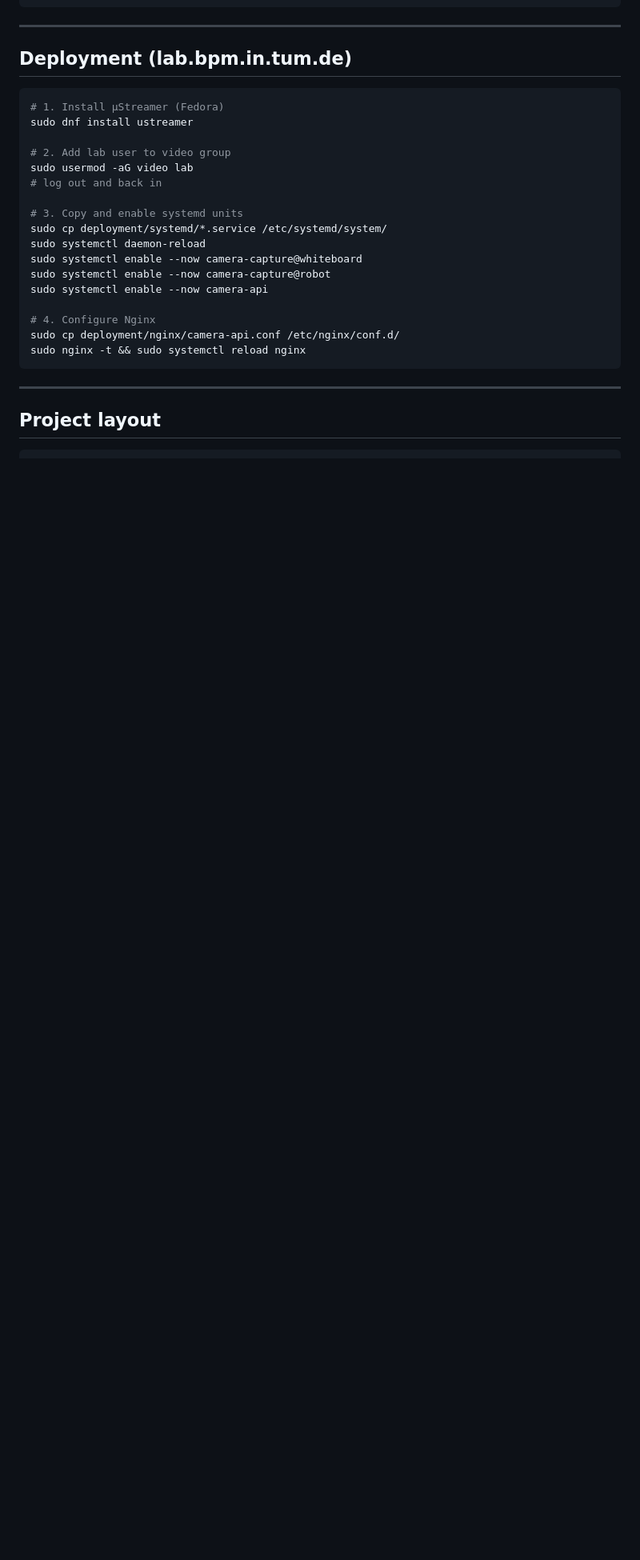
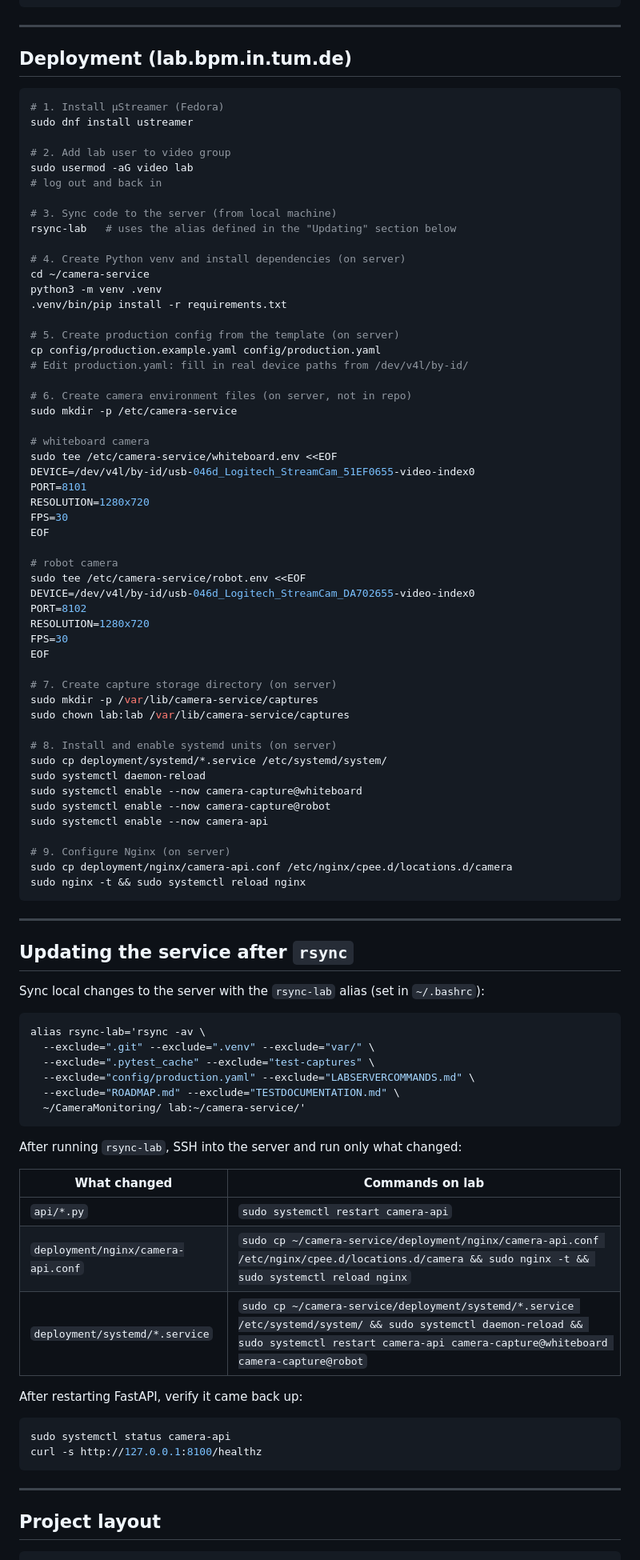
Before and after one commit to Spunsel/LabCameraMonitoring, a Markdown page: README.md, the part around one of its changes. Shown at 80% size. GitHub-like rendering; blank space fills up the shorter version.

````diff
--- a/README.md
+++ b/README.md
@@ -135,16 +135,81 @@ sudo dnf install ustreamer
 sudo usermod -aG video lab
 # log out and back in
 
-# 3. Copy and enable systemd units
+# 3. Sync code to the server (from local machine)
+rsync-lab   # uses the alias defined in the "Updating" section below
+
+# 4. Create Python venv and install dependencies (on server)
+cd ~/camera-service
+python3 -m venv .venv
+.venv/bin/pip install -r requirements.txt
+
+# 5. Create production config from the template (on server)
+cp config/production.example.yaml config/production.yaml
+# Edit production.yaml: fill in real device paths from /dev/v4l/by-id/
+
+# 6. Create camera environment files (on server, not in repo)
+sudo mkdir -p /etc/camera-service
+
+# whiteboard camera
+sudo tee /etc/camera-service/whiteboard.env <<EOF
+DEVICE=/dev/v4l/by-id/usb-046d_Logitech_StreamCam_51EF0655-video-index0
+PORT=8101
+RESOLUTION=1280x720
+FPS=30
+EOF
+
+# robot camera
+sudo tee /etc/camera-service/robot.env <<EOF
+DEVICE=/dev/v4l/by-id/usb-046d_Logitech_StreamCam_DA702655-video-index0
+PORT=8102
+RESOLUTION=1280x720
+FPS=30
+EOF
+
+# 7. Create capture storage directory (on server)
+sudo mkdir -p /var/lib/camera-service/captures
+sudo chown lab:lab /var/lib/camera-service/captures
+
+# 8. Install and enable systemd units (on server)
 sudo cp deployment/systemd/*.service /etc/systemd/system/
 sudo systemctl daemon-reload
 sudo systemctl enable --now camera-capture@whiteboard
 sudo systemctl enable --now camera-capture@robot
 sudo systemctl enable --now camera-api
 
-# 4. Configure Nginx
-sudo cp deployment/nginx/camera-api.conf /etc/nginx/conf.d/
+# 9. Configure Nginx (on server)
+sudo cp deployment/nginx/camera-api.conf /etc/nginx/cpee.d/locations.d/camera
 sudo nginx -t && sudo systemctl reload nginx
+```
+
+---
+
+## Updating the service after `rsync`
+
+Sync local changes to the server with the `rsync-lab` alias (set in `~/.bashrc`):
+
+```bash
+alias rsync-lab='rsync -av \
+  --exclude=".git" --exclude=".venv" --exclude="var/" \
+  --exclude=".pytest_cache" --exclude="test-captures" \
+  --exclude="config/production.yaml" --exclude="LABSERVERCOMMANDS.md" \
+  --exclude="ROADMAP.md" --exclude="TESTDOCUMENTATION.md" \
+  ~/CameraMonitoring/ lab:~/camera-service/'
+```
+
+After running `rsync-lab`, SSH into the server and run only what changed:
+
+| What changed | Commands on lab |
+|---|---|
+| `api/*.py` | `sudo systemctl restart camera-api` |
+| `deployment/nginx/camera-api.conf` | `sudo cp ~/camera-service/deployment/nginx/camera-api.conf /etc/nginx/cpee.d/locations.d/camera && sudo nginx -t && sudo systemctl reload nginx` |
+| `deployment/systemd/*.service` | `sudo cp ~/camera-service/deployment/systemd/*.service /etc/systemd/system/ && sudo systemctl daemon-reload && sudo systemctl restart camera-api camera-capture@whiteboard camera-capture@robot` |
+
+After restarting FastAPI, verify it came back up:
+
+```bash
+sudo systemctl status camera-api
+curl -s http://127.0.0.1:8100/healthz
 ```
 
 ---
````
Also changed, not shown: other parts of README.md (+1 -1 lines).
